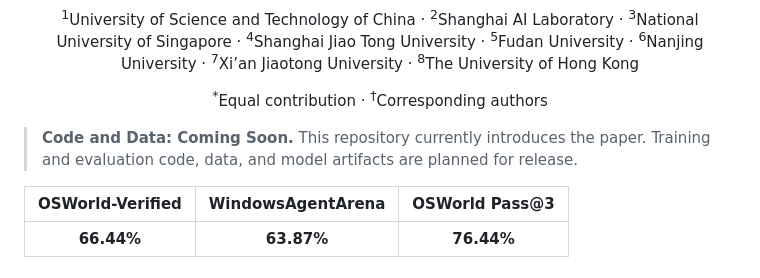
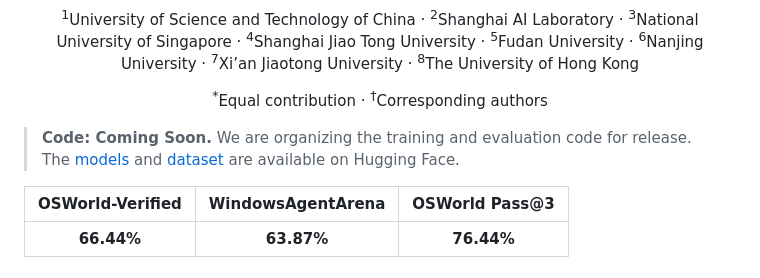
Before and after one commit to OS-Copilot/OS-Helix, a Markdown page: README.md, the part around one of its changes. Drawn GitHub-style.

Commit message:
docs: link released models and dataset

```diff
--- a/README.md
+++ b/README.md
@@ -17,7 +17,7 @@
 
 </div>
 
-> **Code and Data: Coming Soon.** This repository currently introduces the paper. Training and evaluation code, data, and model artifacts are planned for release.
+> **Code: Coming Soon.** We are organizing the training and evaluation code for release. The [models](https://huggingface.co/collections/YYangzzzz/os-helix) and [dataset](https://huggingface.co/datasets/YYangzzzz/OS-Helix-Dataset) are available on Hugging Face.
 
 | OSWorld-Verified | WindowsAgentArena | OSWorld Pass@3 |
 | :---: | :---: | :---: |
```
Also changed, not shown: other parts of README.md (+2 -2 lines).
